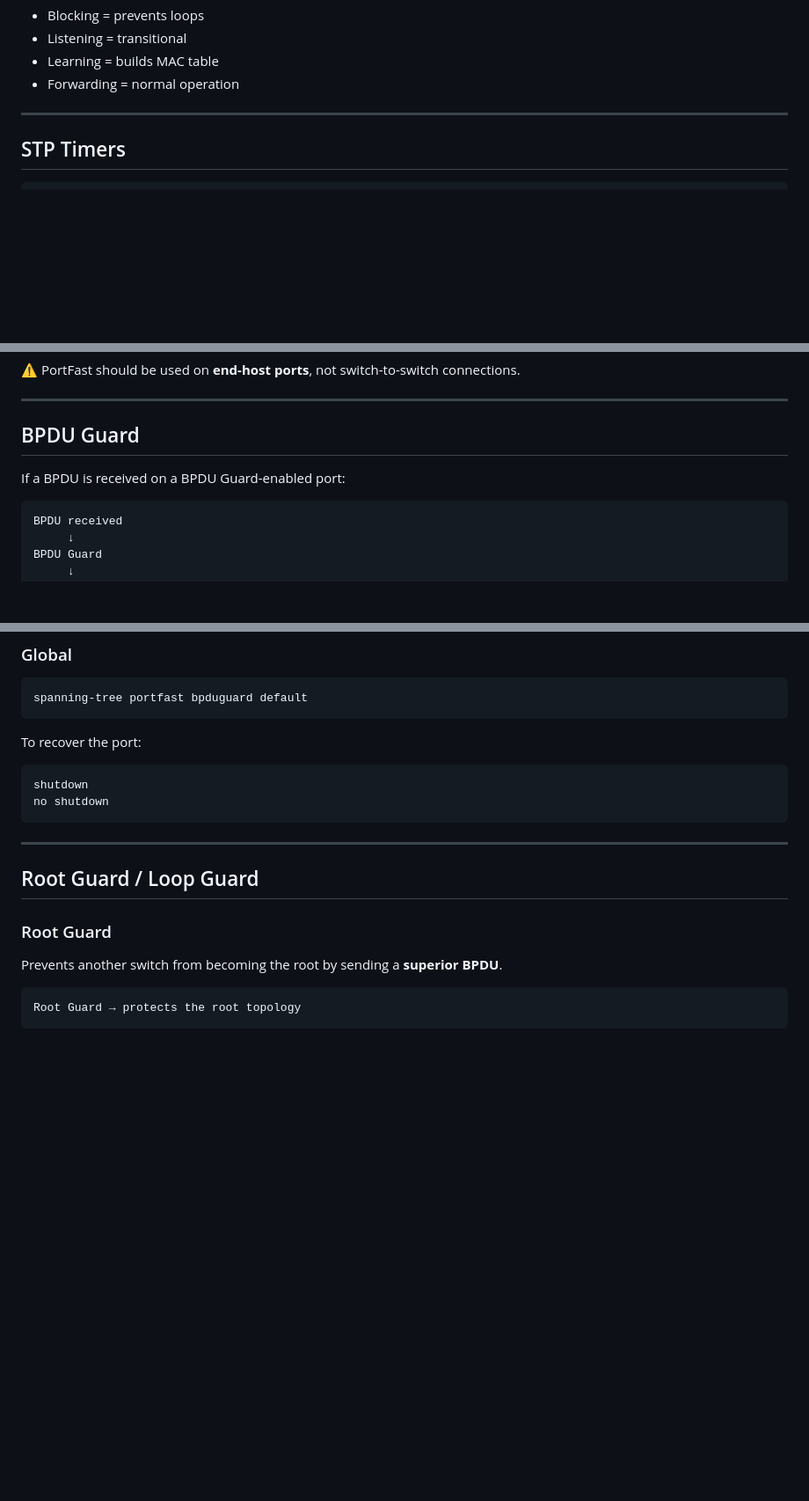
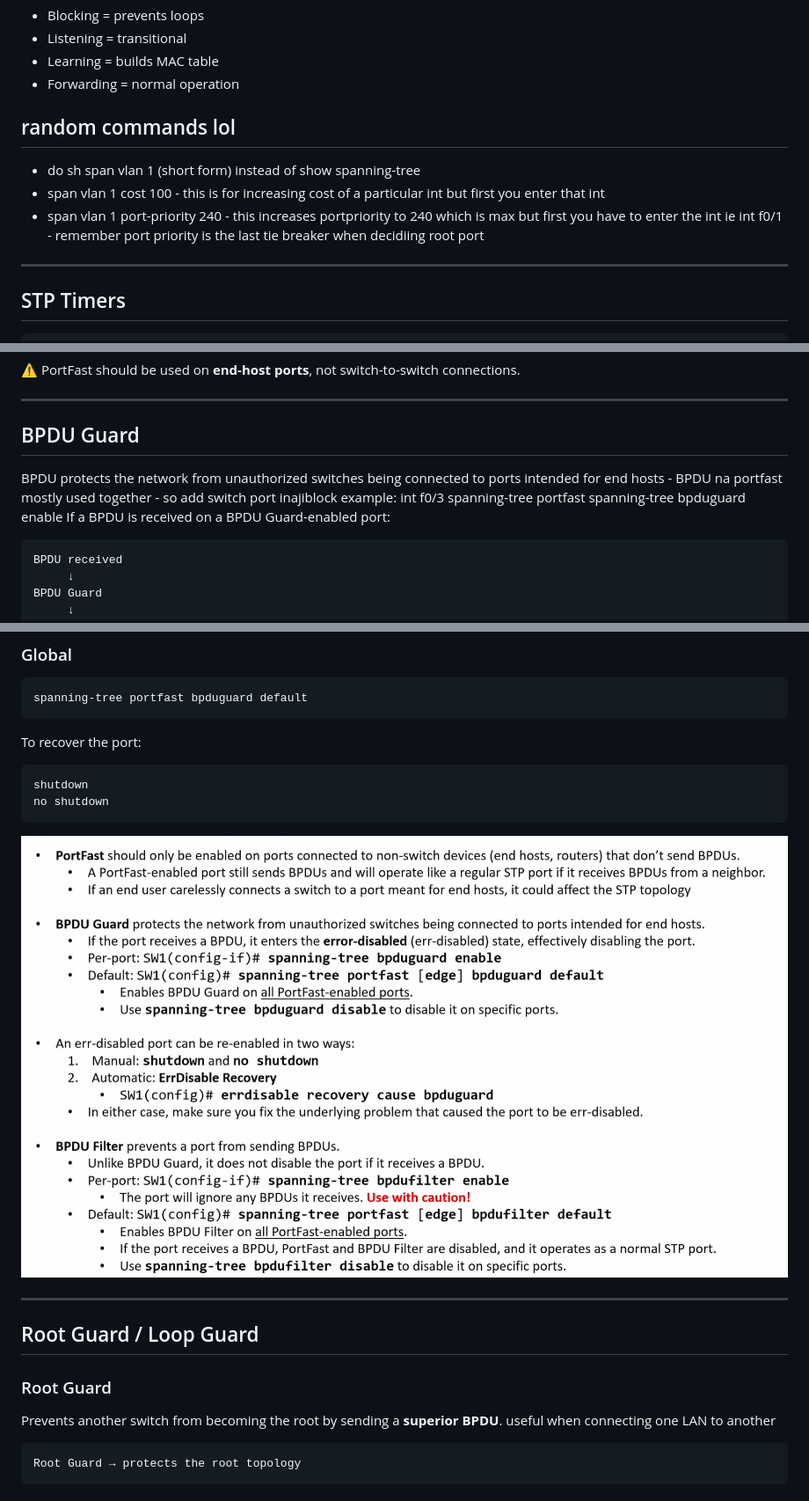
Before and after one commit to mohamuktar/my-ccna-journey, a Markdown page: 21-spanning-tree-protocol-part-2/notes.md, 3 parts joined by grey strips. Shown at 88% size. GitHub-like rendering; pictures changed too: 21-spanning-tree-protocol-part-2/image.png (added); blank space fills up the shorter version.

````diff
--- a/21-spanning-tree-protocol-part-2/notes.md
+++ b/21-spanning-tree-protocol-part-2/notes.md
@@ -19,6 +19,11 @@ Blocking → Listening → Learning → Forwarding
 * Listening = transitional
 * Learning = builds MAC table
 * Forwarding = normal operation
+
+## random commands lol
+* do sh span vlan 1 (short form) instead of show spanning-tree
+* span vlan 1 cost 100 - this is for increasing cost of a particular int but first you enter that int
+* span vlan 1 port-priority 240 - this increases portpriority to 240 which is max but first you have to enter the int ie int f0/1 - remember port priority is the last tie breaker when decidiing root port
 
 ---
 
@@ -90,6 +95,11 @@ spanning-tree portfast default
 
 ##  BPDU Guard
 
+BPDU protects the network from unauthorized switches being connected to ports intended for end hosts - BPDU na portfast mostly used together - so add switch port inajiblock
+example:
+int f0/3
+spanning-tree portfast
+spanning-tree bpduguard enable
 If a BPDU is received on a BPDU Guard-enabled port:
 
 ```text
@@ -119,6 +129,8 @@ shutdown
 no shutdown
 ```
 
+![alt text](image.png)
+
 ---
 
 ##  Root Guard / Loop Guard
@@ -126,6 +138,7 @@ no shutdown
 ### Root Guard
 
 Prevents another switch from becoming the root by sending a **superior BPDU**.
+useful when connecting one LAN to another
 
 ```text
 Root Guard → protects the root topology
````
Also changed, not shown: 22-rapid-spanning-tree-protocol/notes.md (+189 -0 lines).
